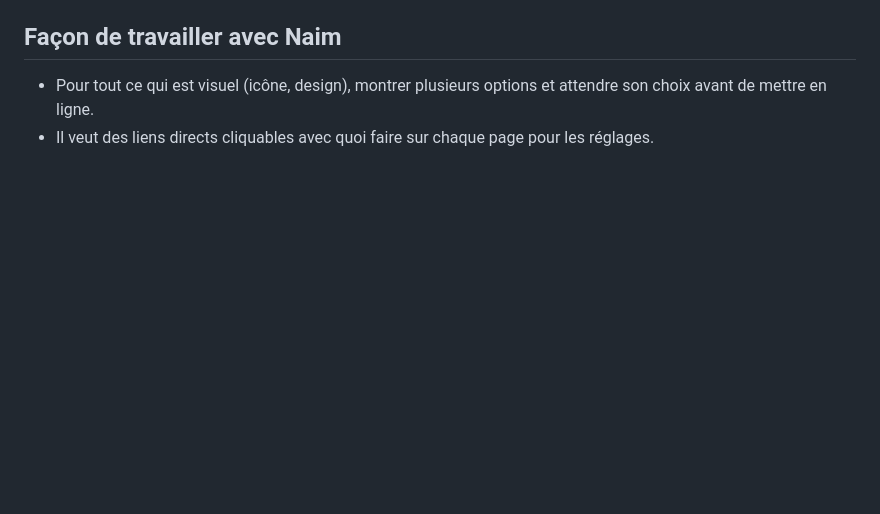
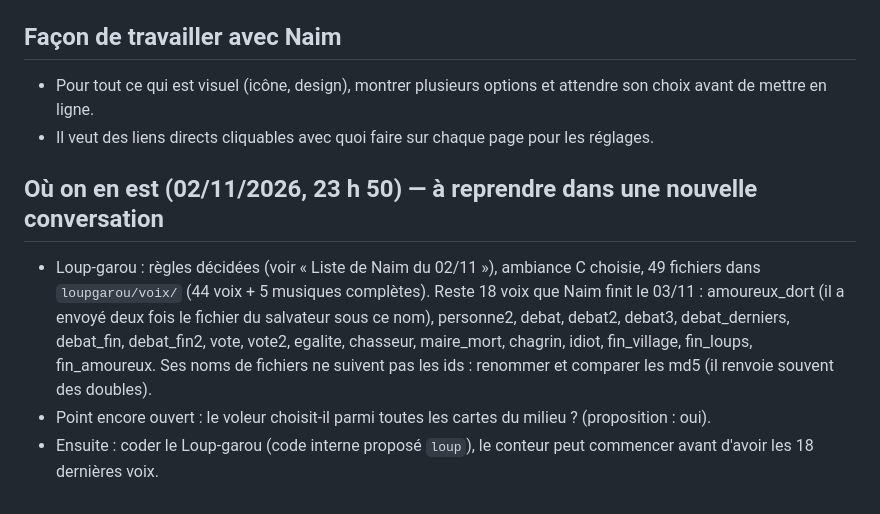
Before and after one commit to lambda123k/punchline, a Markdown page: CLAUDE.md, the part around one of its changes. GitHub-like rendering; blank space fills up the shorter version.

Commit message:
Notes : ambiance C choisie, point d'étape avant nouvelle conversation
Co-Authored-By: Claude Opus 5.5 <noreply@anthropic.com>
Claude-Session: https://claude.ai/code/session_016SqHKNpn9LZt4ttZFgYg2L

```diff
--- a/CLAUDE.md
+++ b/CLAUDE.md
@@ -184,3 +184,9 @@ Améliorations 1 à 6 en ligne (v=4), puis 100 nouvelles cartes (v=5). Naim trou
 ## Façon de travailler avec Naim
 - Pour tout ce qui est visuel (icône, design), montrer plusieurs options et attendre son choix avant de mettre en ligne.
 - Il veut des liens directs cliquables avec quoi faire sur chaque page pour les réglages.
+
+
+## Où on en est (02/11/2026, 23 h 50) — à reprendre dans une nouvelle conversation
+- Loup-garou : règles décidées (voir « Liste de Naim du 02/11 »), ambiance C choisie, 49 fichiers dans `loupgarou/voix/` (44 voix + 5 musiques complètes). Reste 18 voix que Naim finit le 03/11 : amoureux_dort (il a envoyé deux fois le fichier du salvateur sous ce nom), personne2, debat, debat2, debat3, debat_derniers, debat_fin, debat_fin2, vote, vote2, egalite, chasseur, maire_mort, chagrin, idiot, fin_village, fin_loups, fin_amoureux. Ses noms de fichiers ne suivent pas les ids : renommer et comparer les md5 (il renvoie souvent des doubles).
+- Point encore ouvert : le voleur choisit-il parmi toutes les cartes du milieu ? (proposition : oui).
+- Ensuite : coder le Loup-garou (code interne proposé `loup`), le conteur peut commencer avant d'avoir les 18 dernières voix.
```
Also changed, not shown: other parts of CLAUDE.md (+2 -2 lines).
